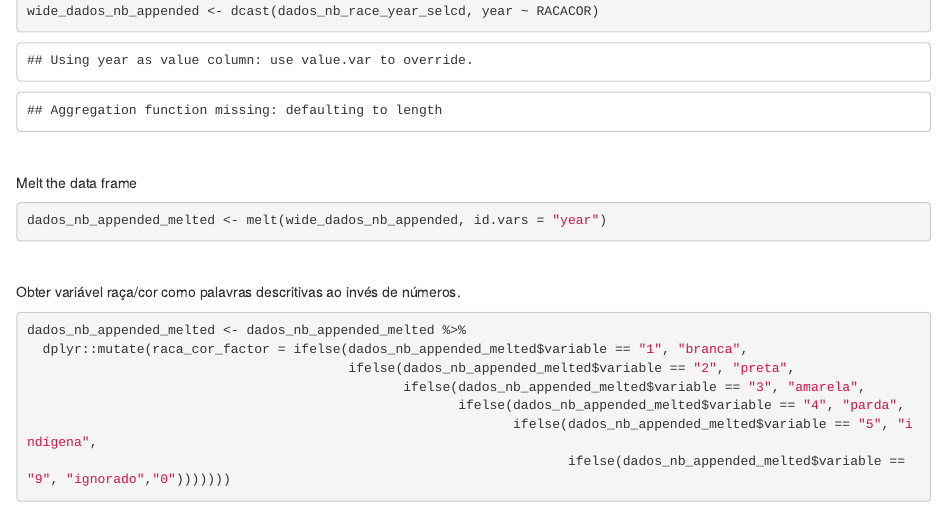
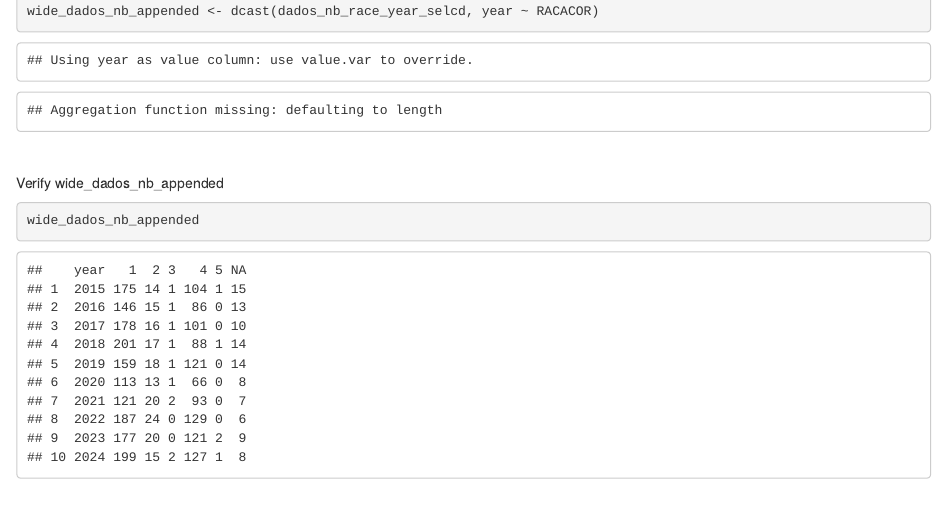
Before and after one commit to gepolianochaves/bookdown-demo, an R Markdown document (06-datasus_raca_cor_all_brazil.Rmd): the page in a window 1100 px wide, from 10450 px down. Rendered offline with R 4.5, knitr and Pandoc, with nearby package versions; drawn as R Markdown's standard HTML page in place of the format the file asks for; common packages that the code uses without loading them are loaded.

Commit message:
Subi outros arquivos.

````diff
--- a/06-datasus_raca_cor_all_brazil.Rmd
+++ b/06-datasus_raca_cor_all_brazil.Rmd
@@ -208,3 +208,7 @@ wide_dados_nb_appended <- dcast(dados_nb_race_year_selcd, year ~ RACACOR)
 
 \
 
+Verify wide_dados_nb_appended
+
+```{r}
+wide_dados_nb_appended
````
Also changed, not shown: bookdown-demo_files/figure-html/unnamed-chunk-100-1.png (added), bookdown-demo_files/figure-html/unnamed-chunk-101-1.png, bookdown-demo_files/figure-html/unnamed-chunk-3-1.png, bookdown-demo_files/figure-html/unnamed-chunk-90-1.png (renamed from bookdown-demo_files/figure-html/unnamed-chunk-89-1.png), bookdown-demo_files/figure-html/unnamed-chunk-92-1.png, bookdown-demo_files/figure-html/unnamed-chunk-93-1.png, bookdown-demo_files/figure-html/unnamed-chunk-94-1.png (renamed from bookdown-demo_files/figure-html/unnamed-chunk-103-1.png), bookdown-demo_files/figure-html/unnamed-chunk-96-1.png (added), bookdown-demo_files/figure-html/unnamed-chunk-98-1.png, bookdown-demo_files/figure-html/unnamed-chunk-99-1.png, bookdown-demo_files/figure-latex/3. Boxplot-1.pdf, bookdown-demo_files/figure-latex/3. Gwas-1.pdf, bookdown-demo_files/figure-latex/3. manhattan plot-1.pdf, bookdown-demo_files/figure-latex/barplot-1.pdf, 38 more files, 22 other files.
